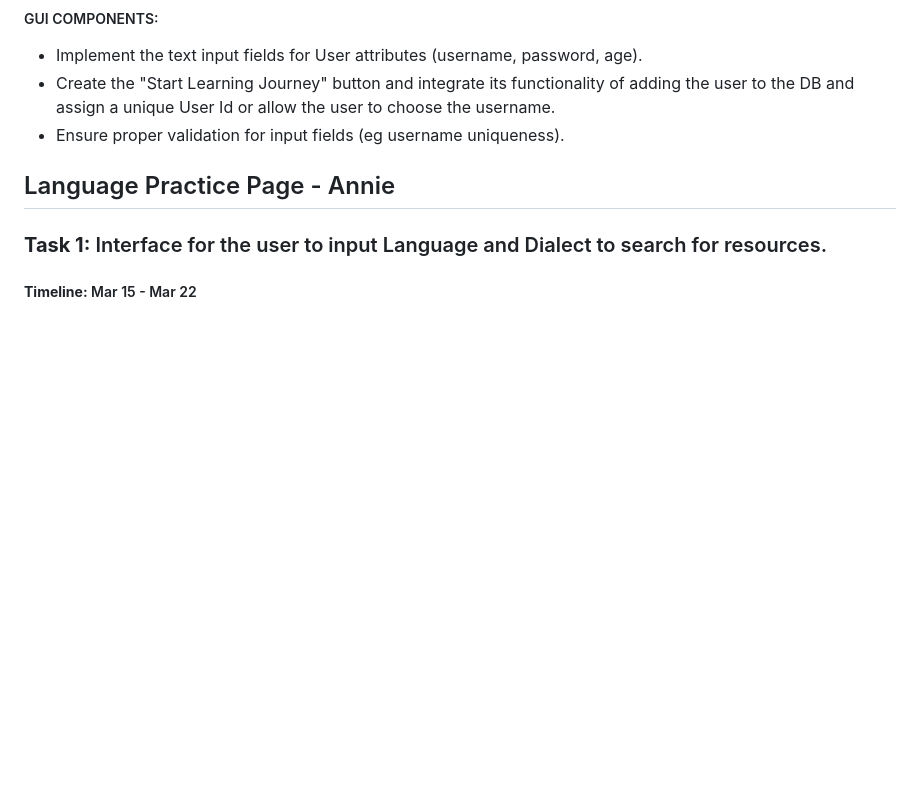
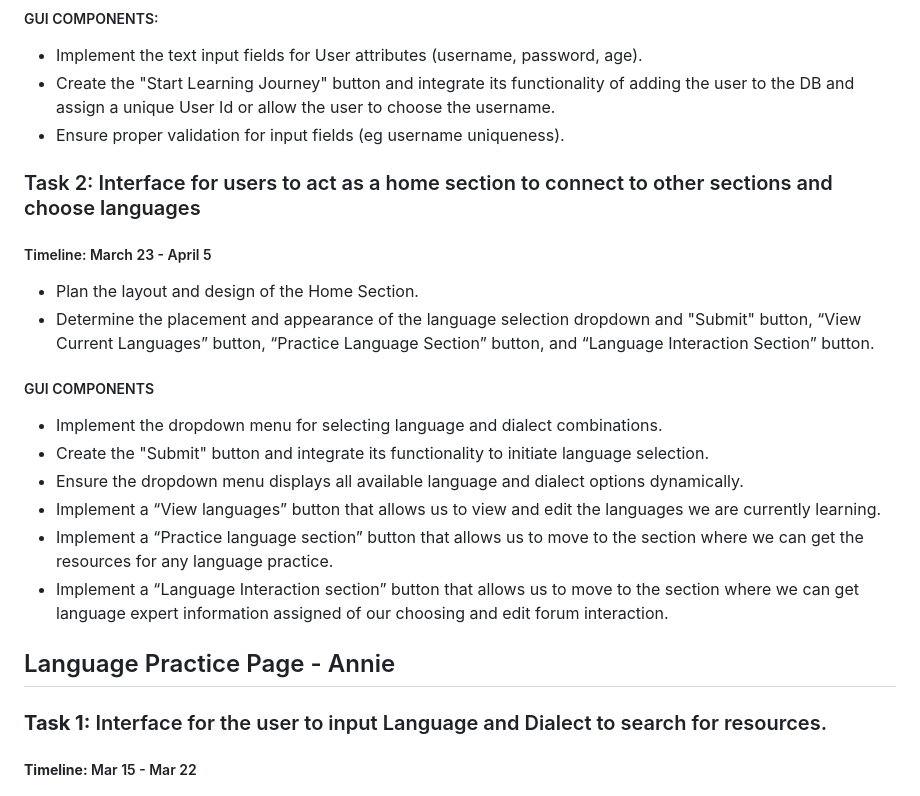
Before and after one commit to sohbatSandhu/Lingo-Exchange, a Markdown page: README.md, the part around the change. Rendered like a GitHub page; blank space fills up the shorter version.

Commit message:
Include Welcome/Home Section task 2 and timeline

```diff
--- a/README.md
+++ b/README.md
@@ -17,6 +17,18 @@ Given this high-level goal, we consider the domain of our application to be lang
 - Implement the text input fields for User attributes (username, password, age).
 - Create the "Start Learning Journey" button and integrate its functionality of adding the user to the DB and assign a unique User Id or allow the user to choose the username.
 - Ensure proper validation for input fields (eg username uniqueness).
+
+### Task 2: Interface for users to act as a home section to connect to other sections and choose languages
+##### Timeline: March 23 - April 5
+- Plan the layout and design of the Home Section.
+- Determine the placement and appearance of the language selection dropdown and "Submit" button, “View Current Languages” button, “Practice Language Section” button, and “Language Interaction Section” button.
+##### GUI COMPONENTS
+- Implement the dropdown menu for selecting language and dialect combinations.
+- Create the "Submit" button and integrate its functionality to initiate language selection.
+- Ensure the dropdown menu displays all available language and dialect options dynamically.
+- Implement a “View languages” button that allows us to view and edit the languages we are currently learning.
+- Implement a “Practice language section” button that allows us to move to the section where we can get the resources for any language practice.
+- Implement a “Language Interaction section” button that allows us to move to the section where we can get language expert information assigned of our choosing and edit forum interaction.
 
 ## Language Practice Page - Annie
 ### **Task 1:** Interface for the user to input Language and Dialect to search for resources.
```
